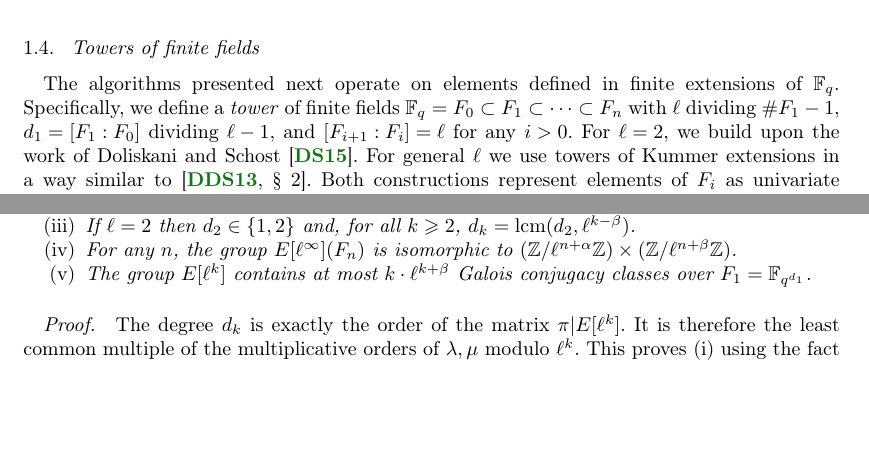
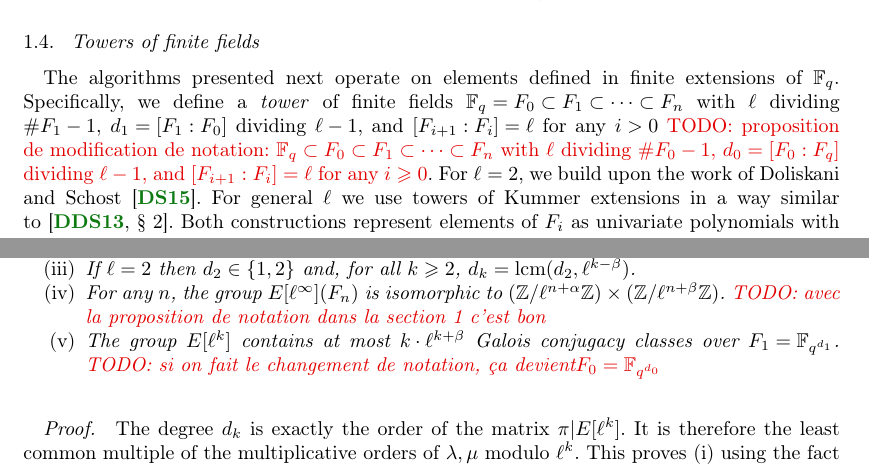
Before and after one commit to Hugounenq-Cyril/Two_curves_on_a_volcano, a LaTeX document (explicit-isogenies.tex): two parts of pages 3 and 7 of 15 before the commit and two parts of pages 3 and 7 of 16 after it, joined at a grey line, cut so that both start at the same text, the shorter picture padded with empty space. Compiled offline with pdfLaTeX; a LaTeX package or settings file that is missing is left out.

Commit message:
proposition modif notations section 1-2 cf Todo

```diff
--- a/explicit-isogenies.tex
+++ b/explicit-isogenies.tex
@@ -334,7 +334,8 @@ performances of the algorithm.
 The algorithms presented next operate on elements defined in finite
 extensions of $\F_q$. Specifically, we define a \emph{tower} of finite
 fields $\F_q=F₀⊂F₁⊂\cdots⊂F_n$ with $\ell$ dividing $\#F_1-1$, $d_1=[F₁:F₀]$
-dividing $ℓ-1$, and $[F_{i+1}:F_i]=ℓ$ for any $i>0$. For $ℓ=2$,
+dividing $ℓ-1$, and $[F_{i+1}:F_i]=ℓ$ for any $i>0$ \todo{proposition de modification de notation: $\F_q⊂F₀⊂F₁⊂\cdots⊂F_n$ with $\ell$ dividing $\#F_0-1$, $d_0=[F₀:F_q]$
+dividing $ℓ-1$, and $[F_{i+1}:F_i]=ℓ$ for any $i \geqslant 0$}. For $ℓ=2$,
 we build upon the work of Doliskani and Schost~\cite{DoSc12}. For
 general $ℓ$ we use towers of Kummer extensions in a way similar
 to~\cite[\S~2]{DeDoSc13}.  Both constructions represent elements of
@@ -714,9 +715,9 @@ $d_k = \mathrm {lcm} (d_1, ℓ^{k-β})$.
 \item If $ℓ=2$ then $d_2 ∈ \acco{1,2}$ and, for all~$k ≥ 2$,
 $d_k = \mathrm{lcm}(d_2, ℓ^{k-β})$.
 \item For any~$n$, the group $E[ℓ^{∞}](F_n)$
-is isomorphic to~$(ℤ/ℓ^{n+α} ℤ) × (ℤ/ℓ^{n+β} ℤ)$.
+is isomorphic to~$(ℤ/ℓ^{n+α} ℤ) × (ℤ/ℓ^{n+β} ℤ)$. \todo{avec la proposition de notation dans la section 1 c'est bon}
 \item The group~$E[ℓ^k]$ contains at most
-$k · ℓ^{k+β}$ Galois conjugacy classes over~$F_1 = \F_{q^{d_1}}$.
+$k · ℓ^{k+β}$ Galois conjugacy classes over~$F_1 = \F_{q^{d_1}}$. \todo{si on fait le changement de notation, ça devient$F_0 = \F_{q^{d_0}}$}
 \end{enumerate}
 \end{prop}
 \begin{proof}
```
